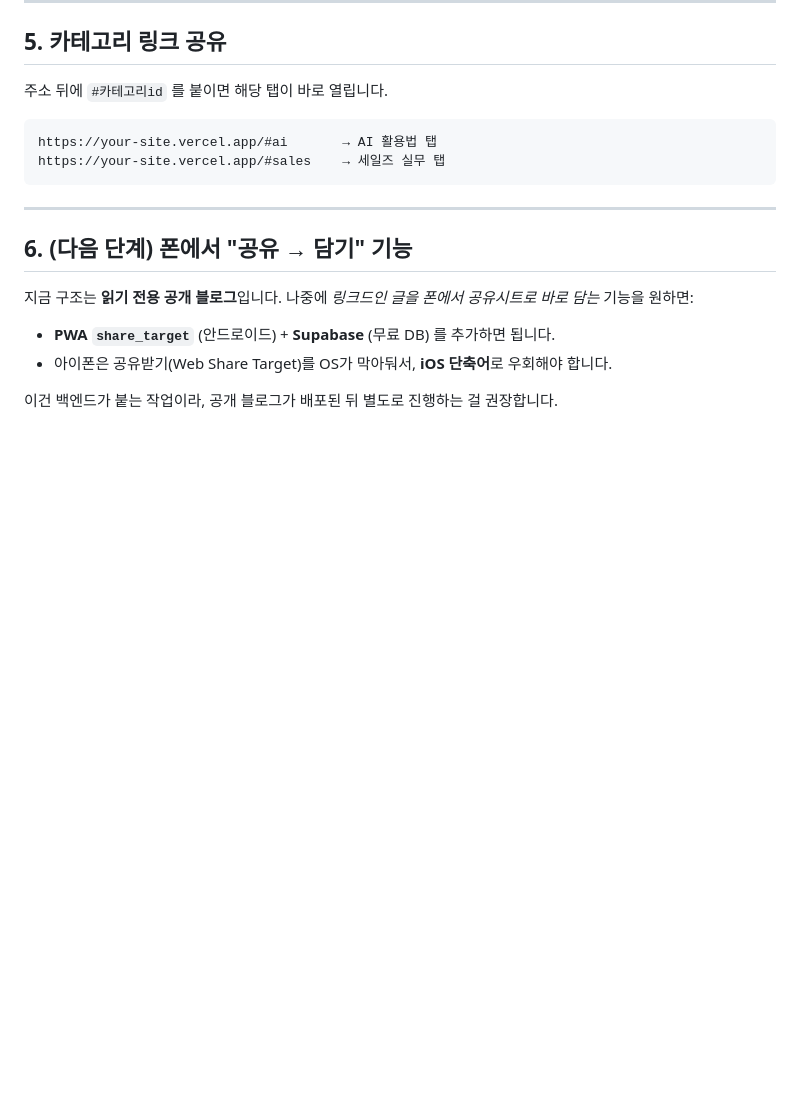
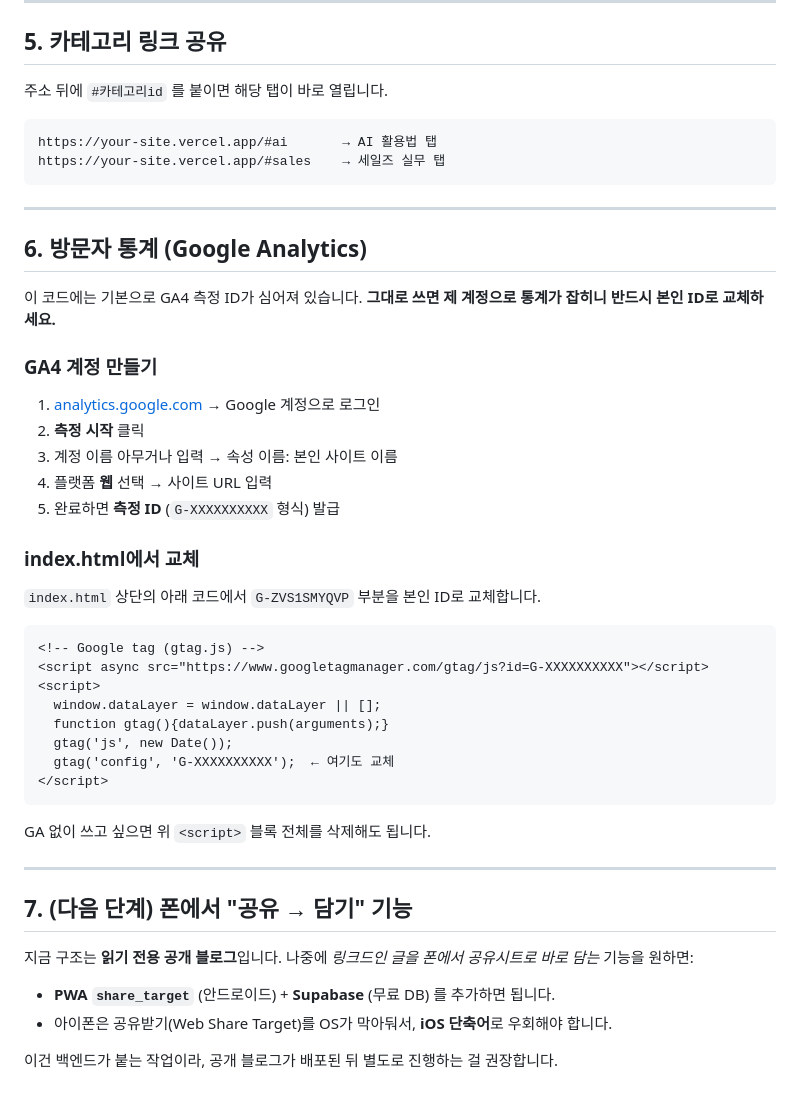
Before and after one commit to Wendy-Nam/linkedin-curation-archive, a Markdown page: README.md, the part around the change. Drawn GitHub-style; blank space fills up the shorter version.

Commit message:
Add GA4 setup instructions to README

````diff
--- a/README.md
+++ b/README.md
@@ -87,7 +87,39 @@ https://your-site.vercel.app/#sales    → 세일즈 실무 탭
 
 ---
 
-## 6. (다음 단계) 폰에서 "공유 → 담기" 기능
+## 6. 방문자 통계 (Google Analytics)
+
+이 코드에는 기본으로 GA4 측정 ID가 심어져 있습니다.
+**그대로 쓰면 제 계정으로 통계가 잡히니 반드시 본인 ID로 교체하세요.**
+
+### GA4 계정 만들기
+
+1. [analytics.google.com](https://analytics.google.com) → Google 계정으로 로그인
+2. **측정 시작** 클릭
+3. 계정 이름 아무거나 입력 → 속성 이름: 본인 사이트 이름
+4. 플랫폼 **웹** 선택 → 사이트 URL 입력
+5. 완료하면 **측정 ID** (`G-XXXXXXXXXX` 형식) 발급
+
+### index.html에서 교체
+
+`index.html` 상단의 아래 코드에서 `G-ZVS1SMYQVP` 부분을 본인 ID로 교체합니다.
+
+```html
+<!-- Google tag (gtag.js) -->
+<script async src="https://www.googletagmanager.com/gtag/js?id=G-XXXXXXXXXX"></script>
+<script>
+  window.dataLayer = window.dataLayer || [];
+  function gtag(){dataLayer.push(arguments);}
+  gtag('js', new Date());
+  gtag('config', 'G-XXXXXXXXXX');  ← 여기도 교체
+</script>
+```
+
+GA 없이 쓰고 싶으면 위 `<script>` 블록 전체를 삭제해도 됩니다.
+
+---
+
+## 7. (다음 단계) 폰에서 "공유 → 담기" 기능
 
 지금 구조는 **읽기 전용 공개 블로그**입니다.
 나중에 *링크드인 글을 폰에서 공유시트로 바로 담는* 기능을 원하면:
````
